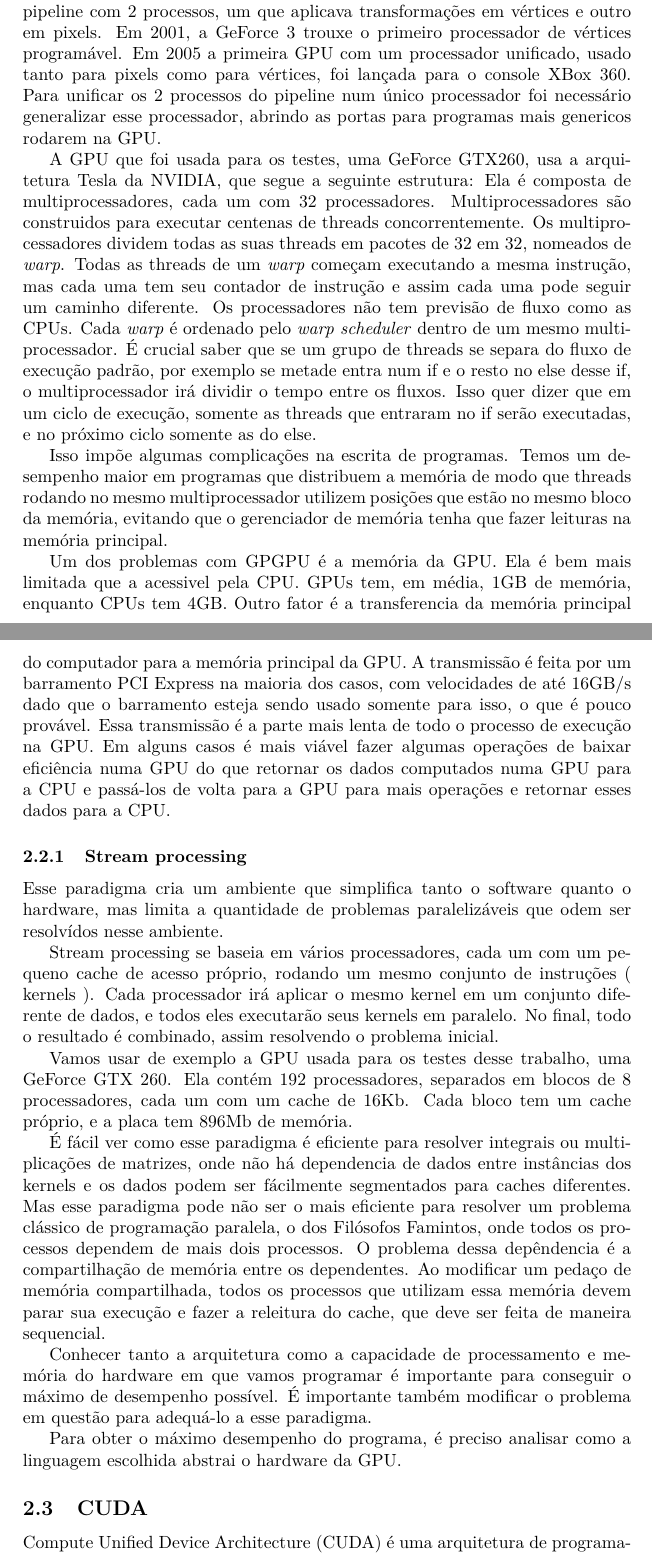
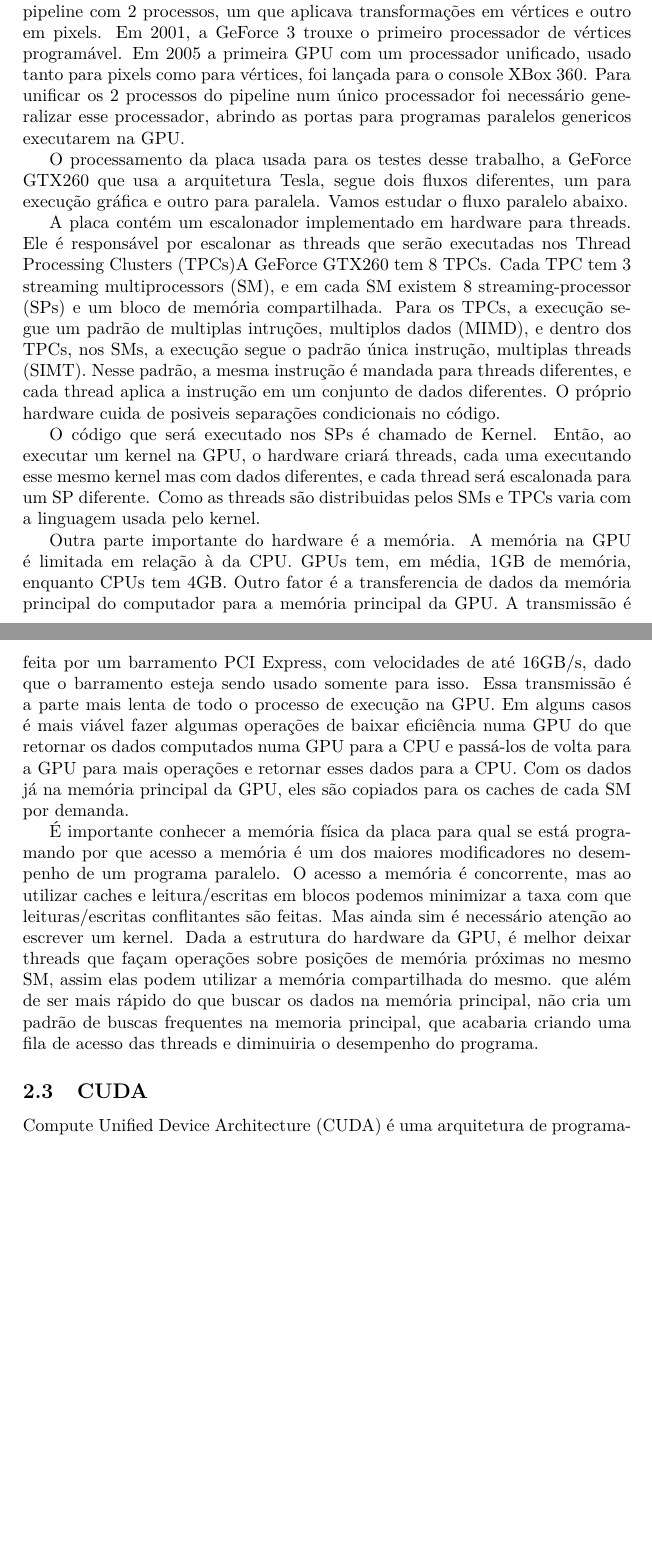
Before and after one commit to gorobaum/tcc, a LaTeX document (monografia/monografia.tex, which reads monografia/conc-e-tec.tex): two parts of pages 4 and 5 of 11, joined at a grey line, cut so that both start at the same text, the shorter picture padded with empty space. Compiled offline with pdfLaTeX.

Commit message:
Memoria na GPU

```diff
--- a/monografia/conc-e-tec.tex
+++ b/monografia/conc-e-tec.tex
@@ -14,57 +14,37 @@
 em vértices e outro em pixels. Em 2001, a GeForce 3 trouxe o primeiro processador de vértices programável. Em 2005 a primeira
 GPU com um processador unificado, usado tanto para pixels como para vértices, foi lançada para o console XBox 360. Para unificar
 os 2 processos do pipeline num único processador foi necessário generalizar esse processador, abrindo as portas para programas
-mais genericos rodarem na GPU.
+paralelos genericos executarem na GPU.
 
-A GPU que foi usada para os testes, uma GeForce GTX260, usa a arquitetura Tesla da NVIDIA, que segue a seguinte estrutura:
-Ela é composta de multiprocessadores, cada um com 32 processadores. Multiprocessadores
-são construidos para executar centenas de threads concorrentemente. Os multiprocessadores dividem todas as suas threads
-em pacotes de 32 em 32, nomeados de \textit{warp}. Todas as threads de um \textit{warp} começam executando a mesma instrução,
-mas cada uma tem seu contador de instrução e assim cada uma pode seguir um caminho diferente. Os processadores não tem
-previsão de fluxo como as CPUs. Cada \textit{warp} é ordenado pelo \textit{warp scheduler} dentro de um mesmo multiprocessador.
-É crucial saber que se um grupo de threads se separa do fluxo de execução padrão, por exemplo se metade entra num if e o resto
-no else desse if, o multiprocessador irá dividir o tempo entre os fluxos. Isso quer dizer que em um ciclo de execução,
-somente as threads que entraram no if serão executadas, e no próximo ciclo somente as do else.
+O processamento da placa usada para os testes desse trabalho, a GeForce GTX260 que usa a arquitetura Tesla, segue dois fluxos
+diferentes, um para execução gráfica e outro para paralela. Vamos estudar o fluxo paralelo abaixo.
 
+A placa contém um escalonador implementado em hardware para threads. Ele é responsável por escalonar as threads que serão
+executadas nos Thread Processing Clusters (TPCs)A GeForce GTX260 tem 8 TPCs. Cada TPC tem 3 streaming multiprocessors (SM),
+e em cada SM existem 8 streaming-processor (SPs) e um bloco de memória compartilhada. Para os TPCs, a execução segue um padrão
+de multiplas intruções, multiplos dados (MIMD), e dentro dos TPCs, nos SMs, a execução segue o padrão única instrução, multiplas
+threads (SIMT). Nesse padrão, a mesma instrução é mandada para threads diferentes, e cada thread aplica a instrução em um
+conjunto de dados diferentes. O próprio hardware cuida de posiveis separações condicionais no código.
 
-Isso impõe algumas complicações na escrita de programas. Temos um desempenho
-maior em programas que distribuem a memória de modo que threads rodando no mesmo multiprocessador utilizem posições
-que estão no mesmo bloco da memória, evitando que o gerenciador de memória tenha que fazer leituras na memória principal.
+O código que será executado nos SPs é chamado de Kernel. Então, ao executar um kernel na GPU, o hardware criará threads,
+cada uma executando esse mesmo kernel mas com dados diferentes, e cada thread será escalonada para um SP diferente. Como
+as threads são distribuidas pelos SMs e TPCs varia com a linguagem usada pelo kernel.
 
-Um dos problemas com GPGPU é a memória da GPU. Ela é bem mais limitada que a acessivel pela CPU. GPUs tem, em média, 1GB
-de memória, enquanto CPUs tem 4GB. Outro fator é a transferencia da memória principal do computador para a memória principal
-da GPU. A transmissão é feita por um barramento PCI Express na maioria dos casos, com velocidades de até 16GB/s dado que o
-barramento esteja sendo usado somente para isso, o que é pouco provável. Essa transmissão é a parte mais lenta de todo o
+Outra parte importante do hardware é a memória. A memória na GPU é limitada em relação à da CPU. GPUs tem, em média, 1GB
+de memória, enquanto CPUs tem 4GB. Outro fator é a transferencia de dados da memória principal do computador para a memória
+principal da GPU. A transmissão é feita por um barramento PCI Express, com velocidades de até 16GB/s, dado que o
+barramento esteja sendo usado somente para isso. Essa transmissão é a parte mais lenta de todo o
 processo de execução na GPU. Em alguns casos é mais viável fazer algumas operações de baixar eficiência numa GPU do que
 retornar os dados computados numa GPU para a CPU e passá-los de volta para a GPU para mais operações e retornar esses
-dados para a CPU.
+dados para a CPU. Com os dados já na memória principal da GPU, eles são copiados para os caches de cada SM por demanda.
 
-\subsubsection{Stream processing}
-Esse paradigma cria um ambiente que simplifica tanto o software quanto o hardware, mas limita a quantidade de problemas
-paralelizáveis que odem ser resolvídos nesse ambiente.
-
-Stream processing se baseia em vários processadores, cada um com um pequeno cache de acesso próprio,
-rodando um mesmo conjunto de instruções ( kernels ). Cada processador irá aplicar o mesmo kernel em um
-conjunto diferente de dados, e todos eles executarão seus kernels em paralelo. No final, todo o resultado é
-combinado, assim resolvendo o problema inicial.
-
-Vamos usar de exemplo a GPU usada para os testes desse trabalho, uma GeForce GTX 260. Ela contém
-192 processadores, separados em blocos de 8 processadores, cada um com um cache de 16Kb. Cada bloco
-tem um cache próprio, e a placa tem 896Mb de memória.
-
-É fácil ver como esse paradigma é eficiente para resolver integrais ou multiplicações de matrizes, onde não há
-dependencia de dados entre instâncias dos kernels e os dados podem ser fácilmente segmentados para caches diferentes.
-Mas esse paradigma pode não ser o mais eficiente para resolver um problema clássico de programação paralela, o dos
-Filósofos Famintos, onde todos os processos dependem de mais dois processos. O problema dessa depêndencia é a
-compartilhação de memória entre os dependentes. Ao modificar um pedaço de memória compartilhada, todos os processos
-que utilizam essa memória devem parar sua execução e fazer a releitura do cache, que deve ser feita de maneira sequencial.
-
-Conhecer tanto a arquitetura como a capacidade de processamento e memória do hardware em que vamos programar é
-importante para conseguir o máximo de desempenho possível. É importante também modificar o problema em questão
-para adequá-lo a esse paradigma.
-
-Para obter o máximo desempenho do programa, é preciso analisar como a linguagem escolhida abstrai o hardware da GPU.
-
+É importante conhecer a memória física da placa para qual se está programando por que acesso a memória é um dos maiores
+modificadores no desempenho de um programa paralelo. O acesso a memória é concorrente, mas ao utilizar caches e leitura/escritas em
+blocos podemos minimizar a taxa com que leituras/escritas conflitantes são feitas. Mas ainda sim é necessário atenção ao escrever um
+kernel. Dada a estrutura do hardware da GPU, é melhor deixar threads que façam operações sobre posições de memória próximas no mesmo
+SM, assim elas podem utilizar a memória compartilhada do mesmo. que além de ser mais rápido do que buscar os dados na memória principal,
+não cria um padrão de buscas frequentes na memoria principal, que acabaria criando uma fila de acesso das threads e diminuiria o desempenho
+do programa.
 \subsection{CUDA}
 Compute Unified Device Architecture (CUDA) é uma arquitetura de programação para GPUs criada pela NVIDIA.
 A versão 1.0 foi disponibilizada no inicio de 2007. Atualmente só existe um compilador para CUDA, o nvcc,
```
Also changed, not shown: monografia/monografia.pdf.
